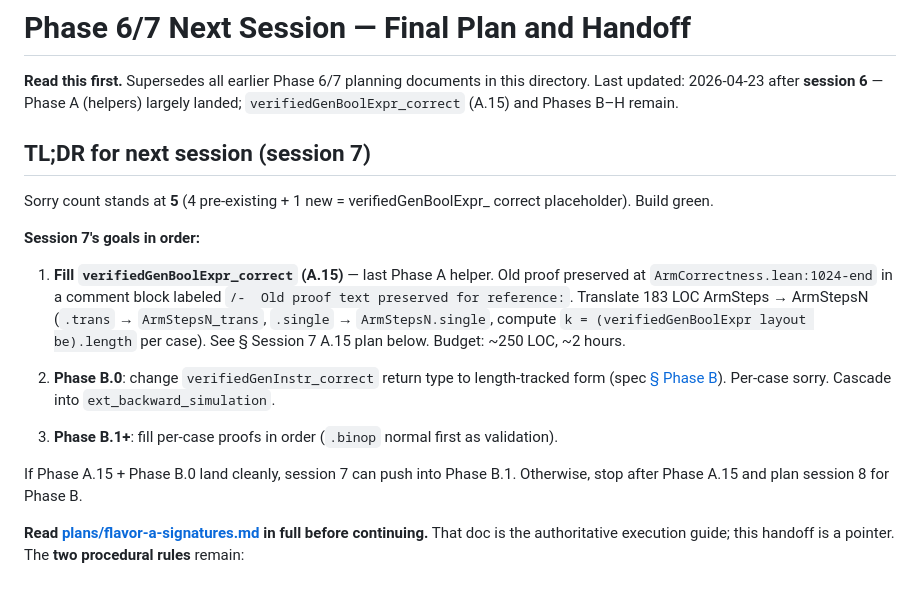
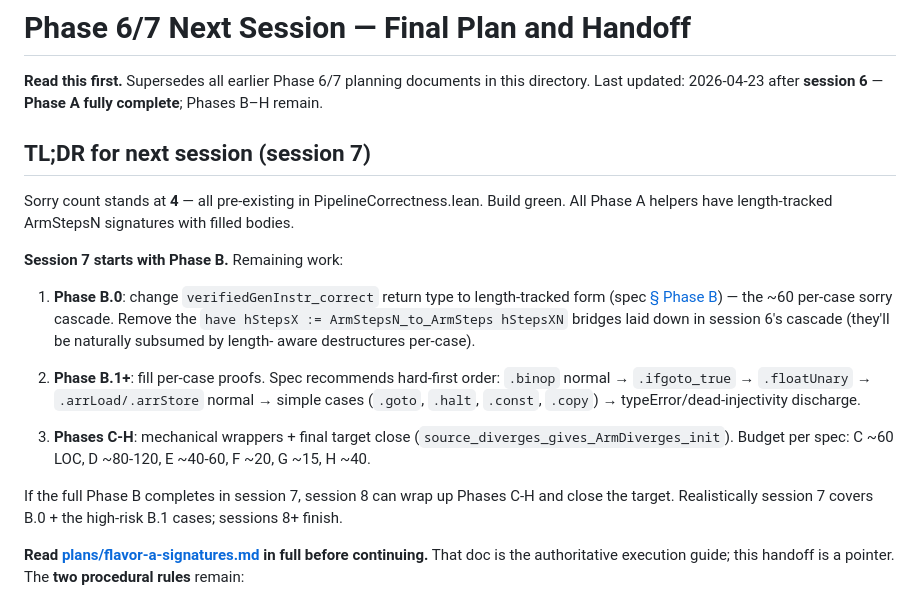
Before and after one commit to rinard/CredibleCompilation, a Markdown page: plans/phase6-7-NEXT-SESSION.md, the part around one of its changes. Rendered like a GitHub page.

```diff
--- a/plans/phase6-7-NEXT-SESSION.md
+++ b/plans/phase6-7-NEXT-SESSION.md
@@ -2,33 +2,35 @@
 
 **Read this first.**  Supersedes all earlier Phase 6/7 planning documents
 in this directory.  Last updated: 2026-04-23 after **session 6** —
-Phase A (helpers) largely landed; `verifiedGenBoolExpr_correct` (A.15)
-and Phases B–H remain.
+**Phase A fully complete**; Phases B–H remain.
 
 ## TL;DR for next session (session 7)
 
-Sorry count stands at **5** (4 pre-existing + 1 new = verifiedGenBoolExpr_
-correct placeholder).  Build green.
+Sorry count stands at **4** — all pre-existing in PipelineCorrectness.lean.
+Build green. All Phase A helpers have length-tracked ArmStepsN signatures
+with filled bodies.
 
-**Session 7's goals in order:**
+**Session 7 starts with Phase B.**  Remaining work:
 
-1. **Fill `verifiedGenBoolExpr_correct` (A.15)** — last Phase A helper.
-   Old proof preserved at `ArmCorrectness.lean:1024-end` in a comment
-   block labeled `/-  Old proof text preserved for reference:`.
-   Translate 183 LOC ArmSteps → ArmStepsN (`.trans` →
-   `ArmStepsN_trans`, `.single` → `ArmStepsN.single`, compute
-   `k = (verifiedGenBoolExpr layout be).length` per case).
-   See § Session 7 A.15 plan below. Budget: ~250 LOC, ~2 hours.
+1. **Phase B.0**: change `verifiedGenInstr_correct` return type to
+   length-tracked form (spec [§ Phase B](flavor-a-signatures.md#phase-b--verifiedgeninstr_correct-armcorrectnessleen1748))
+   — the ~60 per-case sorry cascade. Remove the
+   `have hStepsX := ArmStepsN_to_ArmSteps hStepsXN` bridges laid down
+   in session 6's cascade (they'll be naturally subsumed by length-
+   aware destructures per-case).
 
-2. **Phase B.0**: change `verifiedGenInstr_correct` return type to
-   length-tracked form (spec [§ Phase B](flavor-a-signatures.md#phase-b--verifiedgeninstr_correct-armcorrectnessleen1748)).
-   Per-case sorry. Cascade into `ext_backward_simulation`.
+2. **Phase B.1+**: fill per-case proofs. Spec recommends hard-first
+   order: `.binop` normal → `.ifgoto_true` → `.floatUnary` →
+   `.arrLoad/.arrStore` normal → simple cases (`.goto`, `.halt`,
+   `.const`, `.copy`) → typeError/dead-injectivity discharge.
 
-3. **Phase B.1+**: fill per-case proofs in order (`.binop` normal first
-   as validation).
+3. **Phases C-H**: mechanical wrappers + final target close
+   (`source_diverges_gives_ArmDiverges_init`). Budget per spec:
+   C ~60 LOC, D ~80-120, E ~40-60, F ~20, G ~15, H ~40.
 
-If Phase A.15 + Phase B.0 land cleanly, session 7 can push into Phase
-B.1. Otherwise, stop after Phase A.15 and plan session 8 for Phase B.
+If the full Phase B completes in session 7, session 8 can wrap up
+Phases C-H and close the target.  Realistically session 7 covers
+B.0 + the high-risk B.1 cases; sessions 8+ finish.
 
 **Read [plans/flavor-a-signatures.md](flavor-a-signatures.md) in full
 before continuing.**  That doc is the authoritative execution guide;
```
Also changed, not shown: other parts of plans/phase6-7-NEXT-SESSION.md (+21 -55 lines), CHANGELOG.md (+34 -13 lines).
